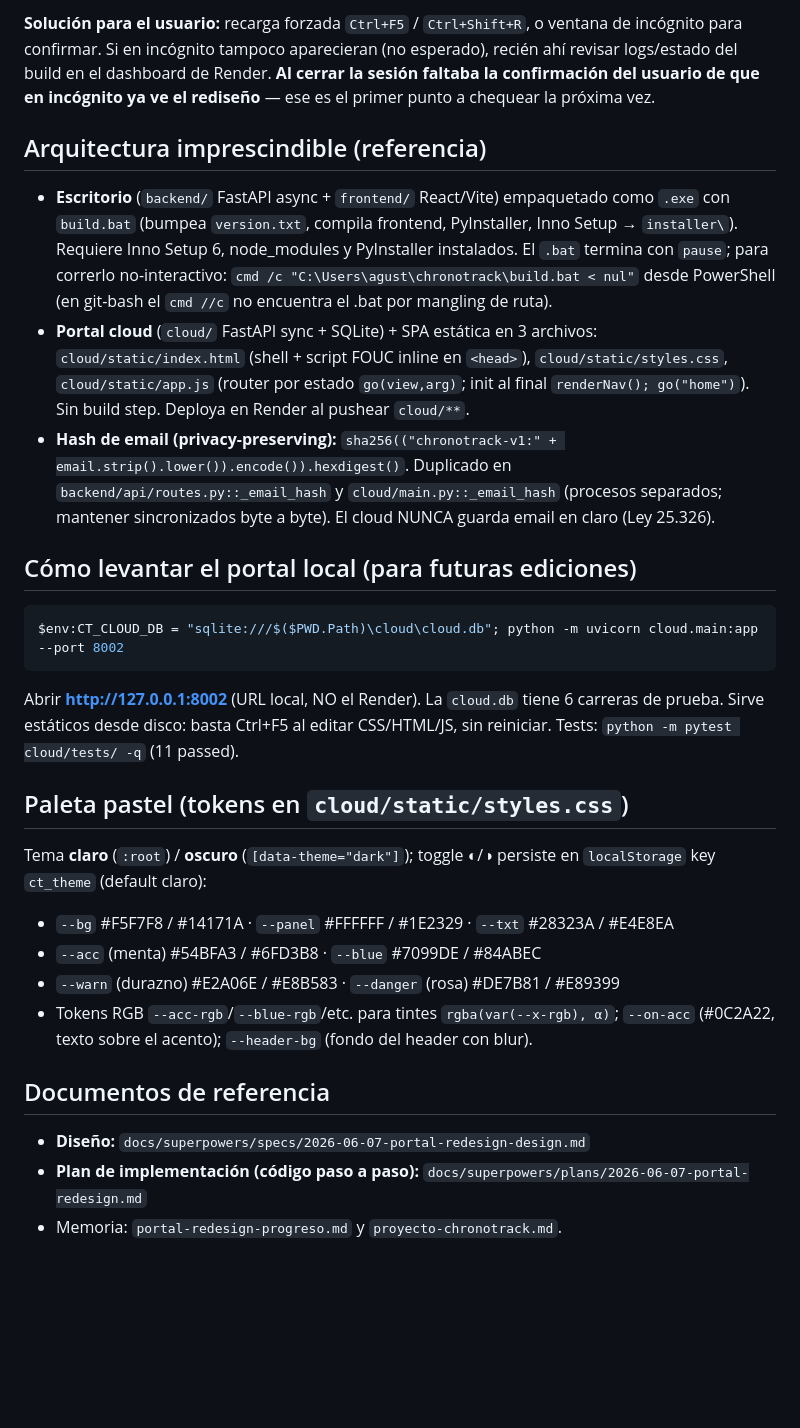
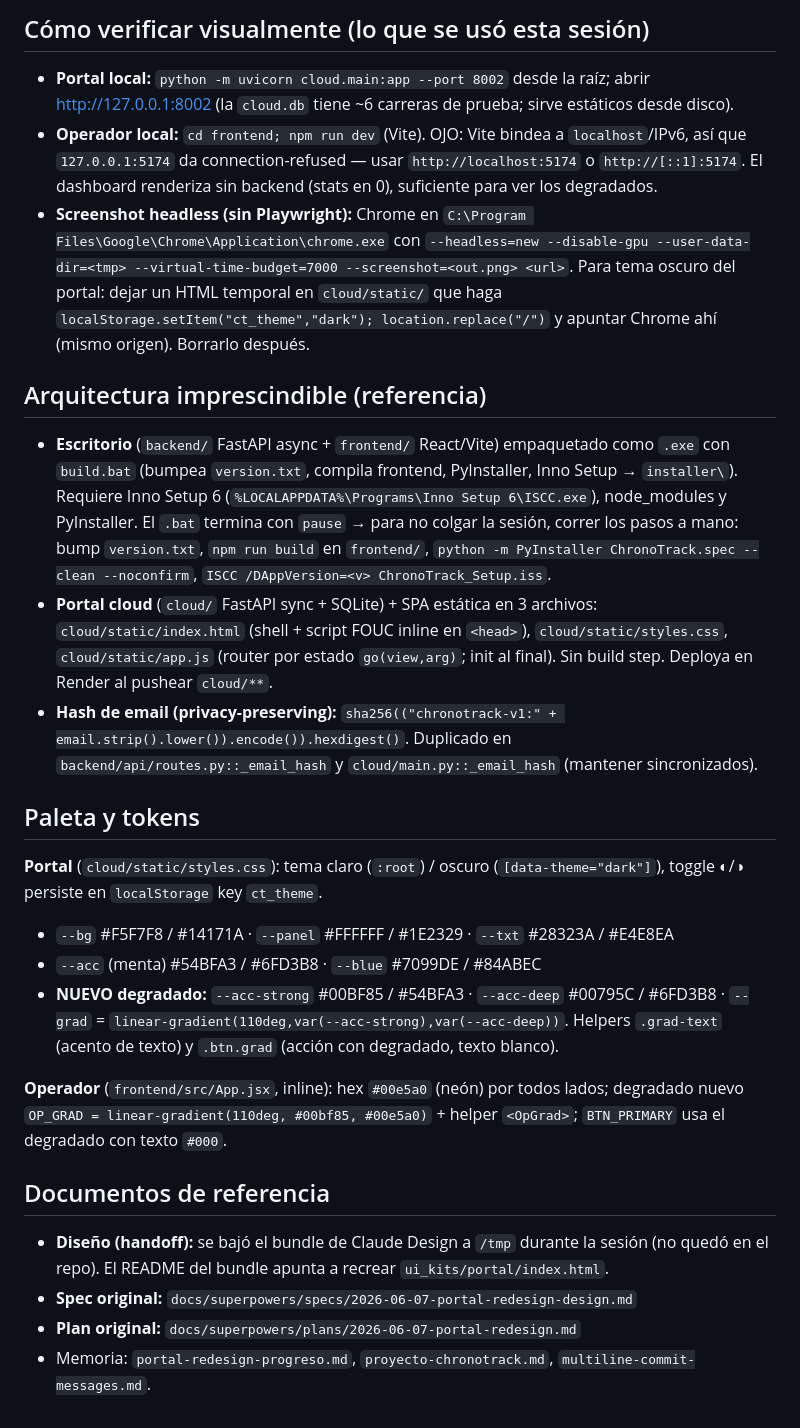
Before and after one commit to AgustinGirardi/liverun, a Markdown page: docs/superpowers/RESUME-portal-redesign.md, the part around one of its changes. Drawn GitHub-style; blank space fills up the shorter version.

````diff
--- a/docs/superpowers/RESUME-portal-redesign.md
+++ b/docs/superpowers/RESUME-portal-redesign.md
@@ -53,46 +66,52 @@ vieja sin pedir los archivos nuevos.
 
-**Solución para el usuario:** recarga forzada `Ctrl+F5` / `Ctrl+Shift+R`, o ventana de incógnito
-para confirmar. Si en incógnito tampoco aparecieran (no esperado), recién ahí revisar logs/estado
-del build en el dashboard de Render. **Al cerrar la sesión faltaba la confirmación del usuario de
-que en incógnito ya ve el rediseño** — ese es el primer punto a chequear la próxima vez.
+## Cómo verificar visualmente (lo que se usó esta sesión)
+
+- **Portal local:** `python -m uvicorn cloud.main:app --port 8002` desde la raíz; abrir
+  http://127.0.0.1:8002 (la `cloud.db` tiene ~6 carreras de prueba; sirve estáticos desde disco).
+- **Operador local:** `cd frontend; npm run dev` (Vite). OJO: Vite bindea a `localhost`/IPv6, así
+  que `127.0.0.1:5174` da connection-refused — usar `http://localhost:5174` o `http://[::1]:5174`.
+  El dashboard renderiza sin backend (stats en 0), suficiente para ver los degradados.
+- **Screenshot headless (sin Playwright):** Chrome en
+  `C:\Program Files\Google\Chrome\Application\chrome.exe` con
+  `--headless=new --disable-gpu --user-data-dir=<tmp> --virtual-time-budget=7000 --screenshot=<out.png> <url>`.
+  Para tema oscuro del portal: dejar un HTML temporal en `cloud/static/` que haga
+  `localStorage.setItem("ct_theme","dark"); location.replace("/")` y apuntar Chrome ahí (mismo
+  origen). Borrarlo después.
 
 ## Arquitectura imprescindible (referencia)
 
 - **Escritorio** (`backend/` FastAPI async + `frontend/` React/Vite) empaquetado como `.exe` con
   `build.bat` (bumpea `version.txt`, compila frontend, PyInstaller, Inno Setup → `installer\`).
-  Requiere Inno Setup 6, node_modules y PyInstaller instalados. El `.bat` termina con `pause`;
-  para correrlo no-interactivo: `cmd /c "C:\Users\agust\chronotrack\build.bat < nul"` desde
-  PowerShell (en git-bash el `cmd //c` no encuentra el .bat por mangling de ruta).
+  Requiere Inno Setup 6 (`%LOCALAPPDATA%\Programs\Inno Setup 6\ISCC.exe`), node_modules y
+  PyInstaller. El `.bat` termina con `pause` → para no colgar la sesión, correr los pasos a mano:
+  bump `version.txt`, `npm run build` en `frontend/`, `python -m PyInstaller ChronoTrack.spec
+  --clean --noconfirm`, `ISCC /DAppVersion=<v> ChronoTrack_Setup.iss`.
 - **Portal cloud** (`cloud/` FastAPI sync + SQLite) + SPA estática en 3 archivos:
   `cloud/static/index.html` (shell + script FOUC inline en `<head>`), `cloud/static/styles.css`,
-  `cloud/static/app.js` (router por estado `go(view,arg)`; init al final `renderNav(); go("home")`).
-  Sin build step. Deploya en Render al pushear `cloud/**`.
+  `cloud/static/app.js` (router por estado `go(view,arg)`; init al final). Sin build step. Deploya
+  en Render al pushear `cloud/**`.
 - **Hash de email (privacy-preserving):**
   `sha256(("chronotrack-v1:" + email.strip().lower()).encode()).hexdigest()`. Duplicado en
-  `backend/api/routes.py::_email_hash` y `cloud/main.py::_email_hash` (procesos separados;
-  mantener sincronizados byte a byte). El cloud NUNCA guarda email en claro (Ley 25.326).
+  `backend/api/routes.py::_email_hash` y `cloud/main.py::_email_hash` (mantener sincronizados).
 
-## Cómo levantar el portal local (para futuras ediciones)
+## Paleta y tokens
 
-```powershell
-$env:CT_CLOUD_DB = "sqlite:///$($PWD.Path)\cloud\cloud.db"; python -m uvicorn cloud.main:app --port 8002
-```
-Abrir **http://127.0.0.1:8002** (URL local, NO el Render). La `cloud.db` tiene 6 carreras de
-prueba. Sirve estáticos desde disco: basta Ctrl+F5 al editar CSS/HTML/JS, sin reiniciar.
-Tests: `python -m pytest cloud/tests/ -q` (11 passed).
-
-## Paleta pastel (tokens en `cloud/static/styles.css`)
-
-Tema **claro** (`:root`) / **oscuro** (`[data-theme="dark"]`); toggle ◐/◑ persiste en
-`localStorage` key `ct_theme` (default claro):
+**Portal** (`cloud/static/styles.css`): tema claro (`:root`) / oscuro (`[data-theme="dark"]`),
+toggle ◐/◑ persiste en `localStorage` key `ct_theme`.
 - `--bg` #F5F7F8 / #14171A · `--panel` #FFFFFF / #1E2329 · `--txt` #28323A / #E4E8EA
 - `--acc` (menta) #54BFA3 / #6FD3B8 · `--blue` #7099DE / #84ABEC
-- `--warn` (durazno) #E2A06E / #E8B583 · `--danger` (rosa) #DE7B81 / #E89399
-- Tokens RGB `--acc-rgb`/`--blue-rgb`/etc. para tintes `rgba(var(--x-rgb), α)`; `--on-acc`
-  (#0C2A22, texto sobre el acento); `--header-bg` (fondo del header con blur).
+- **NUEVO degradado:** `--acc-strong` #00BF85 / #54BFA3 · `--acc-deep` #00795C / #6FD3B8 ·
+  `--grad` = `linear-gradient(110deg,var(--acc-strong),var(--acc-deep))`. Helpers `.grad-text`
+  (acento de texto) y `.btn.grad` (acción con degradado, texto blanco).
+
+**Operador** (`frontend/src/App.jsx`, inline): hex `#00e5a0` (neón) por todos lados; degradado
+nuevo `OP_GRAD = linear-gradient(110deg, #00bf85, #00e5a0)` + helper `<OpGrad>`; `BTN_PRIMARY`
+usa el degradado con texto `#000`.
 
 ## Documentos de referencia
 
-- **Diseño:** `docs/superpowers/specs/2026-06-07-portal-redesign-design.md`
-- **Plan de implementación (código paso a paso):** `docs/superpowers/plans/2026-06-07-portal-redesign.md`
-- Memoria: `portal-redesign-progreso.md` y `proyecto-chronotrack.md`.
+- **Diseño (handoff):** se bajó el bundle de Claude Design a `/tmp` durante la sesión (no quedó en
+  el repo). El README del bundle apunta a recrear `ui_kits/portal/index.html`.
+- **Spec original:** `docs/superpowers/specs/2026-06-07-portal-redesign-design.md`
+- **Plan original:** `docs/superpowers/plans/2026-06-07-portal-redesign.md`
+- Memoria: `portal-redesign-progreso.md`, `proyecto-chronotrack.md`, `multiline-commit-messages.md`.
````
Also changed, not shown: other parts of docs/superpowers/RESUME-portal-redesign.md (+51 -38 lines).
